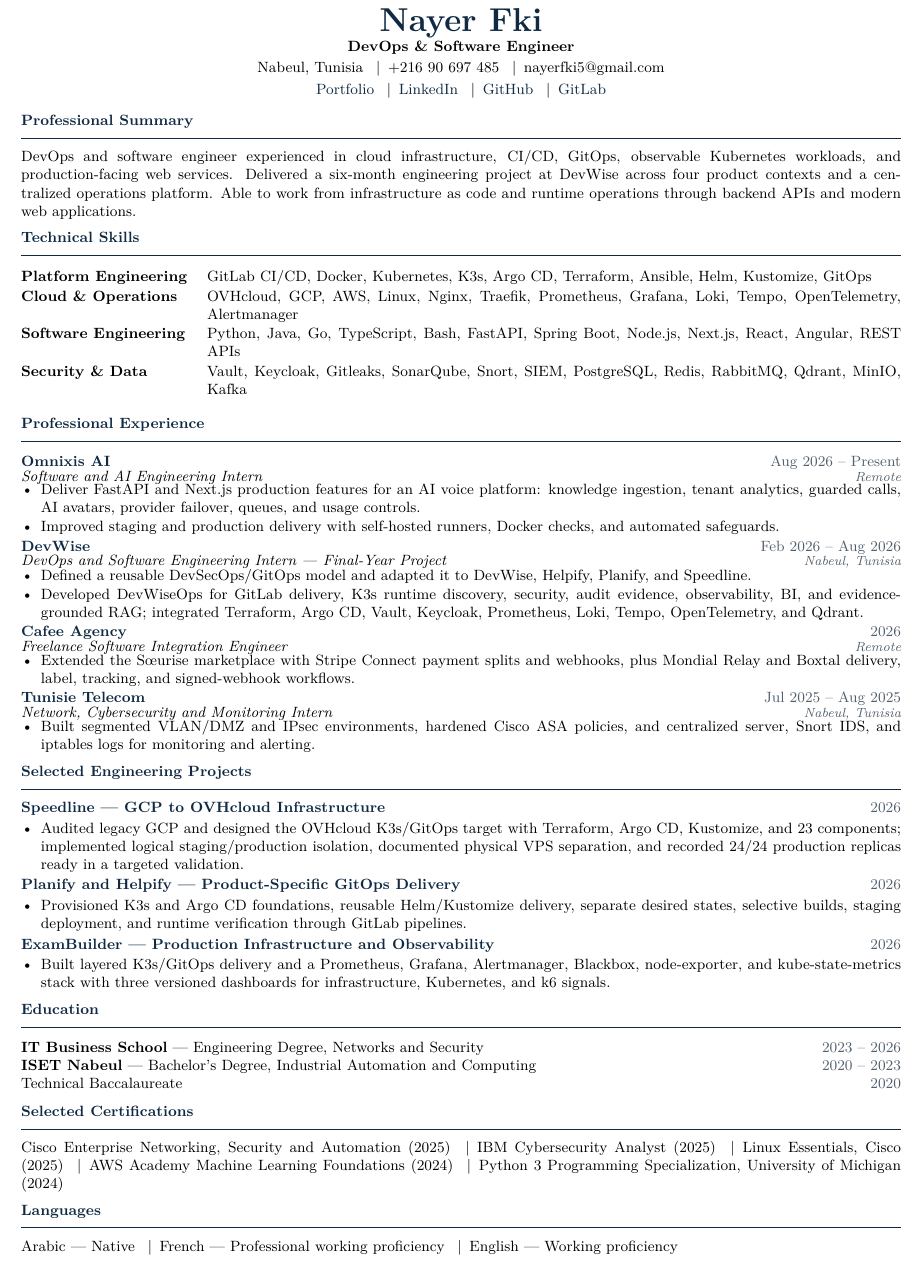
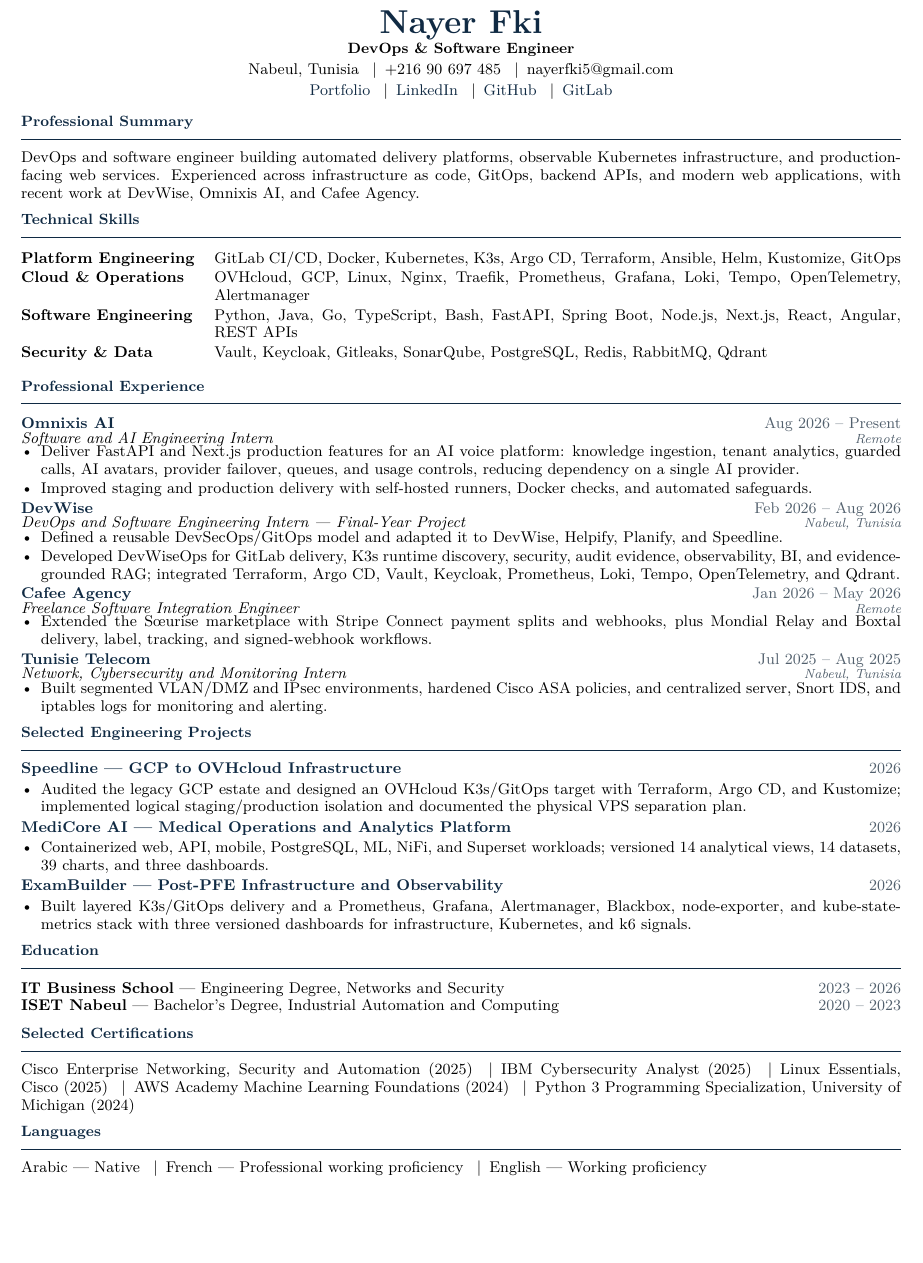
Before and after one commit to nayer-fki/portfolio-nayer, a LaTeX CV (resume/Nayer_Fki_CV.tex): part of the page, cut so that both start at the same text, the shorter picture padded with empty space. Compiled offline with pdfLaTeX.

Commit message:
Refine resume focus and project balance

```diff
--- a/resume/Nayer_Fki_CV.tex
+++ b/resume/Nayer_Fki_CV.tex
@@ -30,6 +30,7 @@
 \newcommand{\project}[2]{\textbf{\textcolor{navy}{#1}}\hfill\textcolor{muted}{#2}}
 
 \begin{document}
+\fontsize{9.4}{10.8}\selectfont
 
 \begin{center}
   {\fontsize{20}{22}\selectfont\bfseries\color{navy} Nayer Fki}\\[1pt]
@@ -43,22 +44,22 @@
 \end{center}
 
 \section*{Professional Summary}
-DevOps and software engineer experienced in cloud infrastructure, CI/CD, GitOps, observable Kubernetes workloads, and production-facing web services. Delivered a six-month engineering project at DevWise across four product contexts and a centralized operations platform. Able to work from infrastructure as code and runtime operations through backend APIs and modern web applications.
+DevOps and software engineer building automated delivery platforms, observable Kubernetes infrastructure, and production-facing web services. Experienced across infrastructure as code, GitOps, backend APIs, and modern web applications, with recent work at DevWise, Omnixis AI, and Cafee Agency.
 
 \section*{Technical Skills}
 \renewcommand{\arraystretch}{1.08}
 \begin{tabularx}{\linewidth}{@{}>{\bfseries}l X@{}}
 Platform Engineering & GitLab CI/CD, Docker, Kubernetes, K3s, Argo CD, Terraform, Ansible, Helm, Kustomize, GitOps \\
-Cloud \& Operations & OVHcloud, GCP, AWS, Linux, Nginx, Traefik, Prometheus, Grafana, Loki, Tempo, OpenTelemetry, Alertmanager \\
+Cloud \& Operations & OVHcloud, GCP, Linux, Nginx, Traefik, Prometheus, Grafana, Loki, Tempo, OpenTelemetry, Alertmanager \\
 Software Engineering & Python, Java, Go, TypeScript, Bash, FastAPI, Spring Boot, Node.js, Next.js, React, Angular, REST APIs \\
-Security \& Data & Vault, Keycloak, Gitleaks, SonarQube, Snort, SIEM, PostgreSQL, Redis, RabbitMQ, Qdrant, MinIO, Kafka \\
+Security \& Data & Vault, Keycloak, Gitleaks, SonarQube, PostgreSQL, Redis, RabbitMQ, Qdrant \\
 \end{tabularx}
 \renewcommand{\arraystretch}{1}
 
 \section*{Professional Experience}
 \entry{Omnixis AI}{Software and AI Engineering Intern}{Aug 2026 -- Present}{Remote}
 \begin{itemize}
-  \item Deliver FastAPI and Next.js production features for an AI voice platform: knowledge ingestion, tenant analytics, guarded calls, AI avatars, provider failover, queues, and usage controls.
+  \item Deliver FastAPI and Next.js production features for an AI voice platform: knowledge ingestion, tenant analytics, guarded calls, AI avatars, provider failover, queues, and usage controls, reducing dependency on a single AI provider.
   \item Improved staging and production delivery with self-hosted runners, Docker checks, and automated safeguards.
 \end{itemize}
 
@@ -68,7 +69,7 @@
   \item Developed DevWiseOps for GitLab delivery, K3s runtime discovery, security, audit evidence, observability, BI, and evidence-grounded RAG; integrated Terraform, Argo CD, Vault, Keycloak, Prometheus, Loki, Tempo, OpenTelemetry, and Qdrant.
 \end{itemize}
 
-\entry{Cafee Agency}{Freelance Software Integration Engineer}{2026}{Remote}
+\entry{Cafee Agency}{Freelance Software Integration Engineer}{Jan 2026 -- May 2026}{Remote}
 \begin{itemize}
   \item Extended the Sœurise marketplace with Stripe Connect payment splits and webhooks, plus Mondial Relay and Boxtal delivery, label, tracking, and signed-webhook workflows.
 \end{itemize}
@@ -81,15 +82,15 @@
 \section*{Selected Engineering Projects}
 \project{Speedline --- GCP to OVHcloud Infrastructure}{2026}
 \begin{itemize}
-  \item Audited legacy GCP and designed the OVHcloud K3s/GitOps target with Terraform, Argo CD, Kustomize, and 23 components; implemented logical staging/production isolation, documented physical VPS separation, and recorded 24/24 production replicas ready in a targeted validation.
+  \item Audited the legacy GCP estate and designed an OVHcloud K3s/GitOps target with Terraform, Argo CD, and Kustomize; implemented logical staging/production isolation and documented the physical VPS separation plan.
 \end{itemize}
 
-\project{Planify and Helpify --- Product-Specific GitOps Delivery}{2026}
+\project{MediCore AI --- Medical Operations and Analytics Platform}{2026}
 \begin{itemize}
-  \item Provisioned K3s and Argo CD foundations, reusable Helm/Kustomize delivery, separate desired states, selective builds, staging deployment, and runtime verification through GitLab pipelines.
+  \item Containerized web, API, mobile, PostgreSQL, ML, NiFi, and Superset workloads; versioned 14 analytical views, 14 datasets, 39 charts, and three dashboards.
 \end{itemize}
 
-\project{ExamBuilder --- Production Infrastructure and Observability}{2026}
+\project{ExamBuilder --- Post-PFE Infrastructure and Observability}{2026}
 \begin{itemize}
   \item Built layered K3s/GitOps delivery and a Prometheus, Grafana, Alertmanager, Blackbox, node-exporter, and kube-state-metrics stack with three versioned dashboards for infrastructure, Kubernetes, and k6 signals.
 \end{itemize}
@@ -98,7 +99,6 @@
 \begin{tabularx}{\linewidth}{@{}Xr@{}}
 \textbf{IT Business School} --- Engineering Degree, Networks and Security & \textcolor{muted}{2023 -- 2026} \\
 \textbf{ISET Nabeul} --- Bachelor's Degree, Industrial Automation and Computing & \textcolor{muted}{2020 -- 2023} \\
-Technical Baccalaureate & \textcolor{muted}{2020} \\
 \end{tabularx}
 
 \section*{Selected Certifications}
```
Also changed, not shown: 2 other files.
